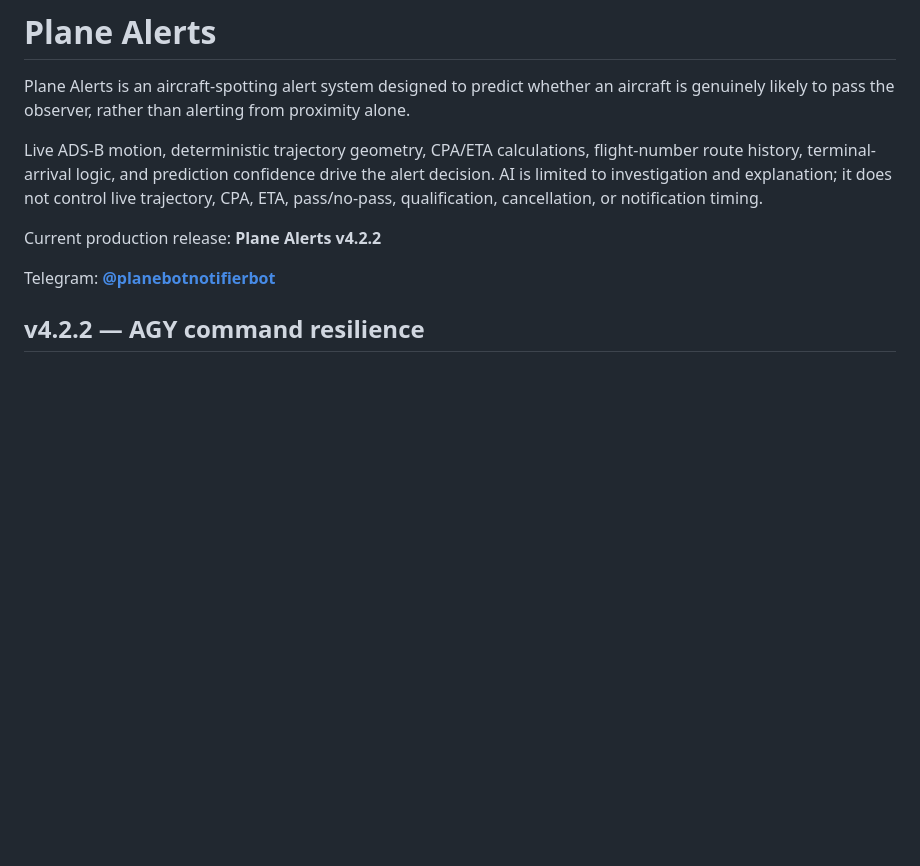
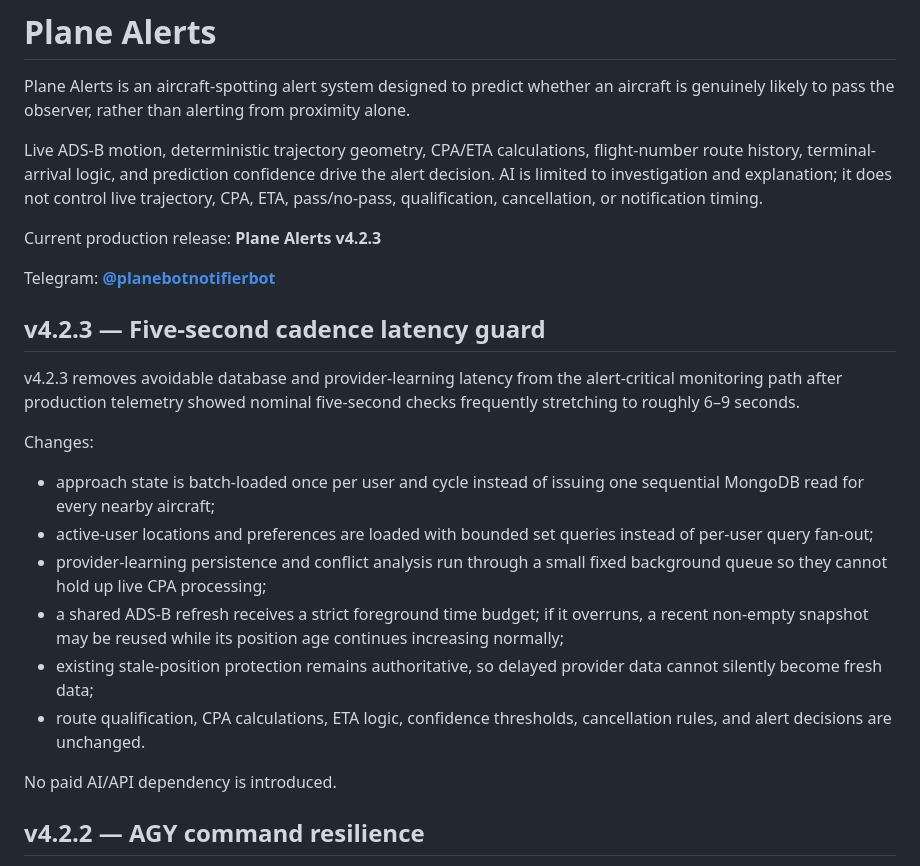
Before and after one commit to xtenrore/Gemini-Telegram-Bot-Exprience, a Markdown page: README.md, the part around the change. GitHub-like rendering; blank space fills up the shorter version.

Commit message:
Document Plane Alerts v4.2.3 cadence latency fix

```diff
--- a/README.md
+++ b/README.md
@@ -4,9 +4,24 @@ Plane Alerts is an aircraft-spotting alert system designed to predict whether an
 
 Live ADS-B motion, deterministic trajectory geometry, CPA/ETA calculations, flight-number route history, terminal-arrival logic, and prediction confidence drive the alert decision. AI is limited to investigation and explanation; it does not control live trajectory, CPA, ETA, pass/no-pass, qualification, cancellation, or notification timing.
 
-Current production release: **Plane Alerts v4.2.2**
+Current production release: **Plane Alerts v4.2.3**
 
 Telegram: **[@planebotnotifierbot](https://t.me/planebotnotifierbot)**
+
+## v4.2.3 — Five-second cadence latency guard
+
+v4.2.3 removes avoidable database and provider-learning latency from the alert-critical monitoring path after production telemetry showed nominal five-second checks frequently stretching to roughly 6–9 seconds.
+
+Changes:
+
+- approach state is batch-loaded once per user and cycle instead of issuing one sequential MongoDB read for every nearby aircraft;
+- active-user locations and preferences are loaded with bounded set queries instead of per-user query fan-out;
+- provider-learning persistence and conflict analysis run through a small fixed background queue so they cannot hold up live CPA processing;
+- a shared ADS-B refresh receives a strict foreground time budget; if it overruns, a recent non-empty snapshot may be reused while its position age continues increasing normally;
+- existing stale-position protection remains authoritative, so delayed provider data cannot silently become fresh data;
+- route qualification, CPA calculations, ETA logic, confidence thresholds, cancellation rules, and alert decisions are unchanged.
+
+No paid AI/API dependency is introduced.
 
 ## v4.2.2 — AGY command resilience
 
```
